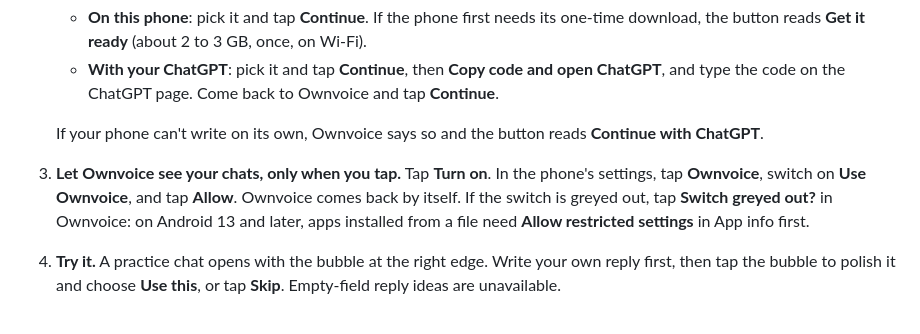
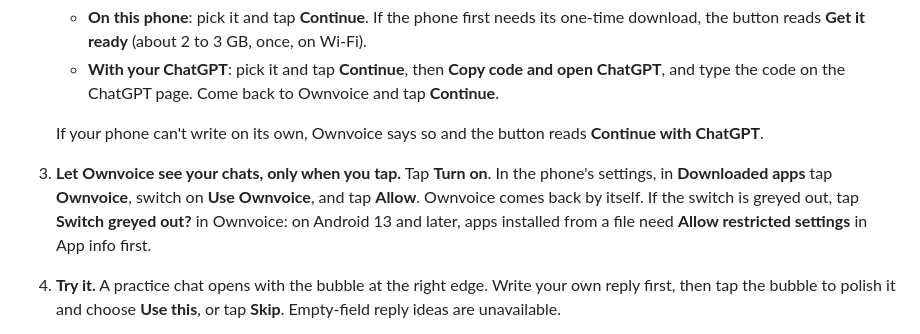
Before and after one commit to umeranjum17/ownvoice, a Markdown page: README.md, the part around the change. GitHub-like rendering.

Commit message:
no-mistakes(document): Name Downloaded apps in setup guide

```diff
--- a/README.md
+++ b/README.md
@@ -140,7 +140,7 @@ Then setup takes about a minute:
    - **With your ChatGPT**: pick it and tap **Continue**, then **Copy code and open ChatGPT**, and type the code on the ChatGPT page. Come back to Ownvoice and tap **Continue**.
 
    If your phone can't write on its own, Ownvoice says so and the button reads **Continue with ChatGPT**.
-3. **Let Ownvoice see your chats, only when you tap.** Tap **Turn on**. In the phone's settings, tap **Ownvoice**, switch on **Use Ownvoice**, and tap **Allow**. Ownvoice comes back by itself. If the switch is greyed out, tap **Switch greyed out?** in Ownvoice: on Android 13 and later, apps installed from a file need **Allow restricted settings** in App info first.
+3. **Let Ownvoice see your chats, only when you tap.** Tap **Turn on**. In the phone's settings, in **Downloaded apps** tap **Ownvoice**, switch on **Use Ownvoice**, and tap **Allow**. Ownvoice comes back by itself. If the switch is greyed out, tap **Switch greyed out?** in Ownvoice: on Android 13 and later, apps installed from a file need **Allow restricted settings** in App info first.
 4. **Try it.** A practice chat opens with the bubble at the right edge. Write your own reply first, then tap the bubble to polish it and choose **Use this**, or tap **Skip**. Empty-field reply ideas are unavailable.
 5. **Where should I help?** Switch on the apps you want and tap **Done**. (If none of X, LinkedIn, Reddit, Slack, WhatsApp or Gmail is on the phone, this step is skipped.)
 
```
